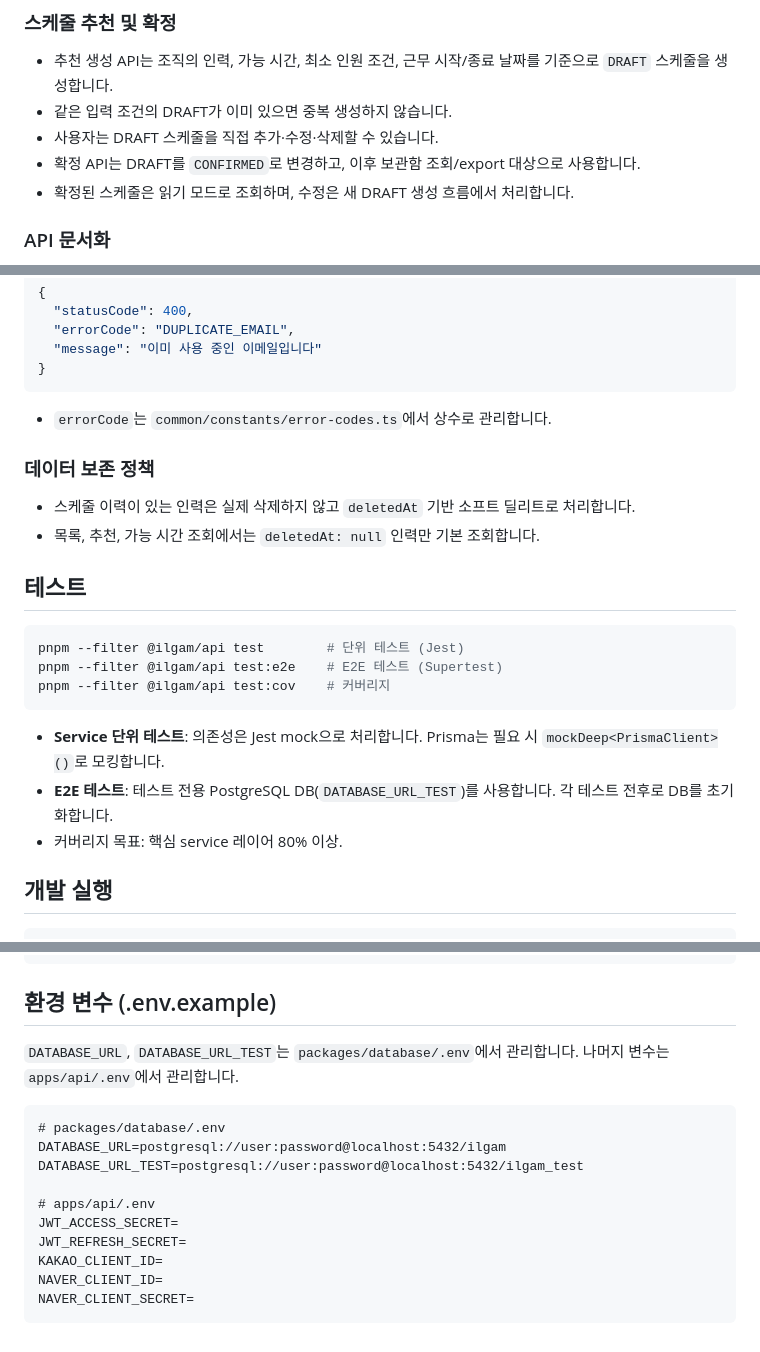
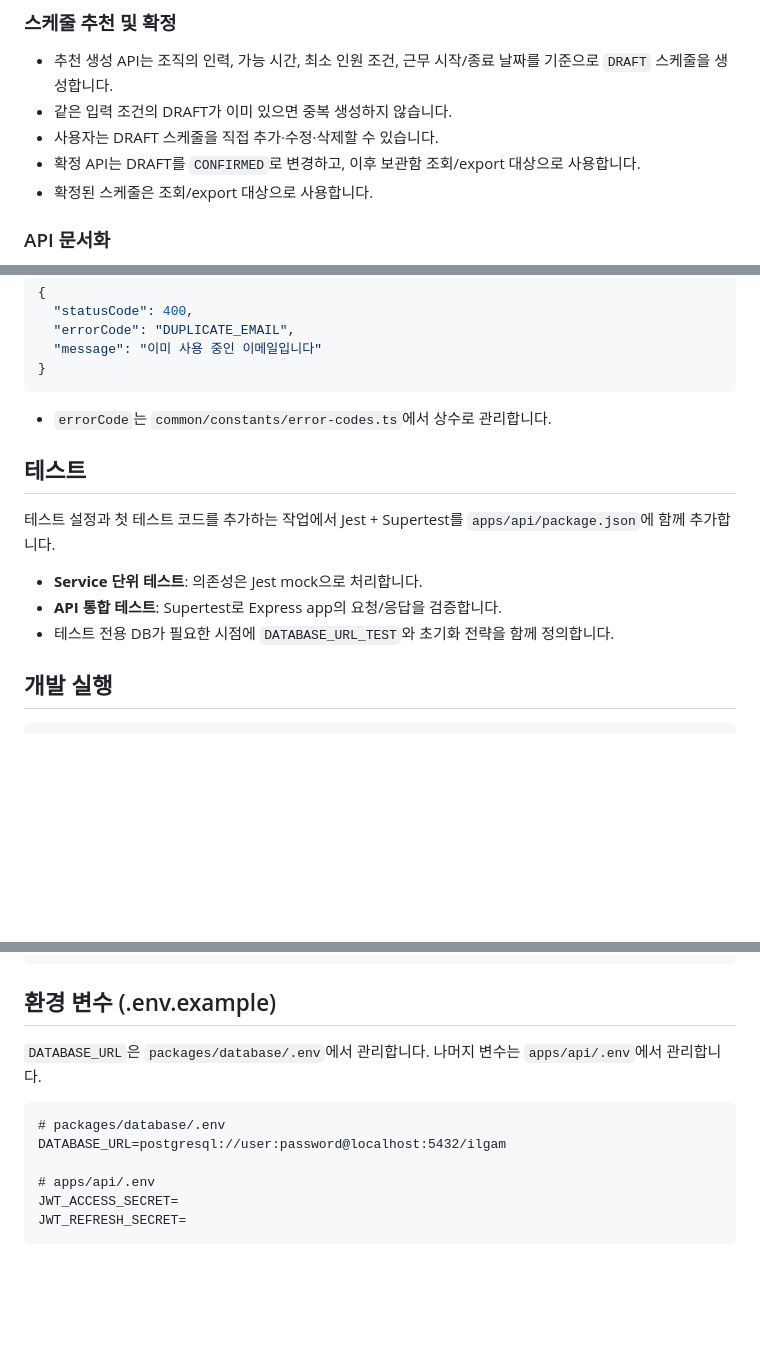
Before and after one commit to pair-study/fragment, a Markdown page: apps/api/CLAUDE.md, 3 parts joined by grey strips. GitHub-like rendering; blank space fills up the shorter version.

Commit message:
docs: align claude guides with mvp scope (#55)

````diff
--- a/apps/api/CLAUDE.md
+++ b/apps/api/CLAUDE.md
@@ -84,7 +83,7 @@ src/
 - 같은 입력 조건의 DRAFT가 이미 있으면 중복 생성하지 않습니다.
 - 사용자는 DRAFT 스케줄을 직접 추가·수정·삭제할 수 있습니다.
 - 확정 API는 DRAFT를 `CONFIRMED`로 변경하고, 이후 보관함 조회/export 대상으로 사용합니다.
-- 확정된 스케줄은 읽기 모드로 조회하며, 수정은 새 DRAFT 생성 흐름에서 처리합니다.
+- 확정된 스케줄은 조회/export 대상으로 사용합니다.
 
 ### API 문서화
 
@@ -105,22 +104,13 @@ src/
 
 - `errorCode`는 `common/constants/error-codes.ts`에서 상수로 관리합니다.
 
-### 데이터 보존 정책
-
-- 스케줄 이력이 있는 인력은 실제 삭제하지 않고 `deletedAt` 기반 소프트 딜리트로 처리합니다.
-- 목록, 추천, 가능 시간 조회에서는 `deletedAt: null` 인력만 기본 조회합니다.
-
 ## 테스트
 
-```bash
-pnpm --filter @ilgam/api test        # 단위 테스트 (Jest)
-pnpm --filter @ilgam/api test:e2e    # E2E 테스트 (Supertest)
-pnpm --filter @ilgam/api test:cov    # 커버리지
-```
+테스트 설정과 첫 테스트 코드를 추가하는 작업에서 Jest + Supertest를 `apps/api/package.json`에 함께 추가합니다.
 
-- **Service 단위 테스트**: 의존성은 Jest mock으로 처리합니다. Prisma는 필요 시 `mockDeep<PrismaClient>()`로 모킹합니다.
-- **E2E 테스트**: 테스트 전용 PostgreSQL DB(`DATABASE_URL_TEST`)를 사용합니다. 각 테스트 전후로 DB를 초기화합니다.
-- 커버리지 목표: 핵심 service 레이어 80% 이상.
+- **Service 단위 테스트**: 의존성은 Jest mock으로 처리합니다.
+- **API 통합 테스트**: Supertest로 Express app의 요청/응답을 검증합니다.
+- 테스트 전용 DB가 필요한 시점에 `DATABASE_URL_TEST`와 초기화 전략을 함께 정의합니다.
 
 ## 개발 실행
 
@@ -137,18 +127,14 @@ pnpm --filter @ilgam/database db:seed     # 시드 데이터 삽입
 
 ## 환경 변수 (.env.example)
 
-`DATABASE_URL`, `DATABASE_URL_TEST`는 `packages/database/.env`에서 관리합니다.
+`DATABASE_URL`은 `packages/database/.env`에서 관리합니다.
 나머지 변수는 `apps/api/.env`에서 관리합니다.
 
 ```
 # packages/database/.env
 DATABASE_URL=postgresql://user:password@localhost:5432/ilgam
-DATABASE_URL_TEST=postgresql://user:password@localhost:5432/ilgam_test
 
 # apps/api/.env
 JWT_ACCESS_SECRET=
 JWT_REFRESH_SECRET=
-KAKAO_CLIENT_ID=
-NAVER_CLIENT_ID=
-NAVER_CLIENT_SECRET=
 ```
````
Also changed, not shown: other parts of apps/api/CLAUDE.md (+0 -1 lines), CLAUDE.md (+9 -8 lines), apps/web/CLAUDE.md (+2 -7 lines).
